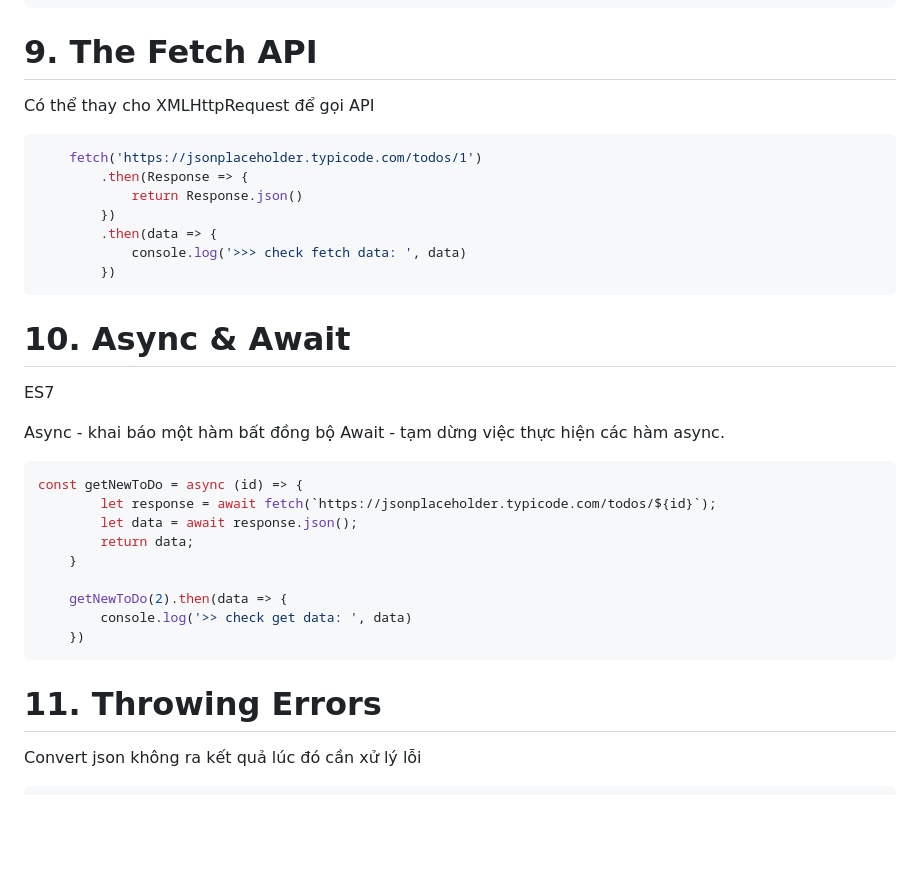
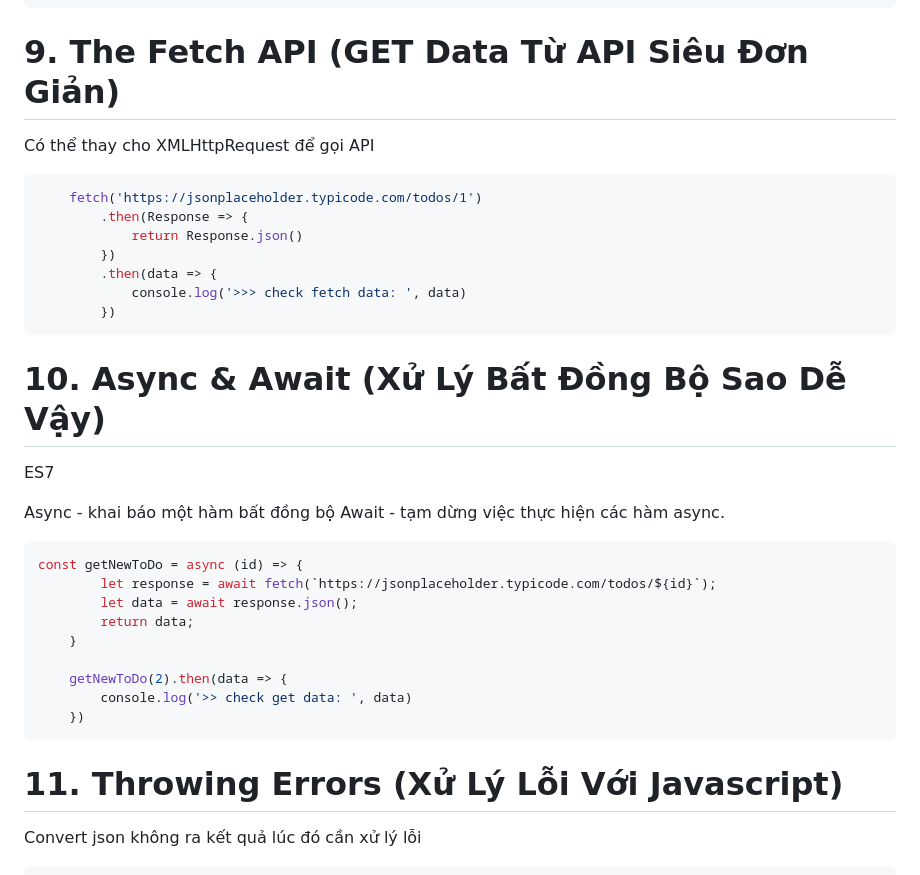
Before and after one commit to Mefuuuu/javascript-advanced, a Markdown page: README.md, the part around one of its changes. GitHub-like rendering; blank space fills up the shorter version.

````diff
--- a/README.md
+++ b/README.md
@@ -95,7 +95,7 @@ getTodos(1)
         })
 ```
 
-# 9. The Fetch API
+# 9. The Fetch API (GET Data Từ API Siêu Đơn Giản)
 
 Có thể thay cho XMLHttpRequest để gọi API
 
@@ -109,7 +109,7 @@ Có thể thay cho XMLHttpRequest để gọi API
         })
 ```
 
-# 10. Async & Await
+# 10. Async & Await (Xử Lý Bất Đồng Bộ Sao Dễ Vậy)
 
 ES7
 
@@ -128,7 +128,7 @@ const getNewToDo = async (id) => {
     })
 ```
 
-# 11. Throwing Errors
+# 11. Throwing Errors (Xử Lý Lỗi Với Javascript)
 
 Convert json không ra kết quả lúc đó cần xử lý lỗi
 
````
Also changed, not shown: other parts of README.md (+70 -8 lines).
